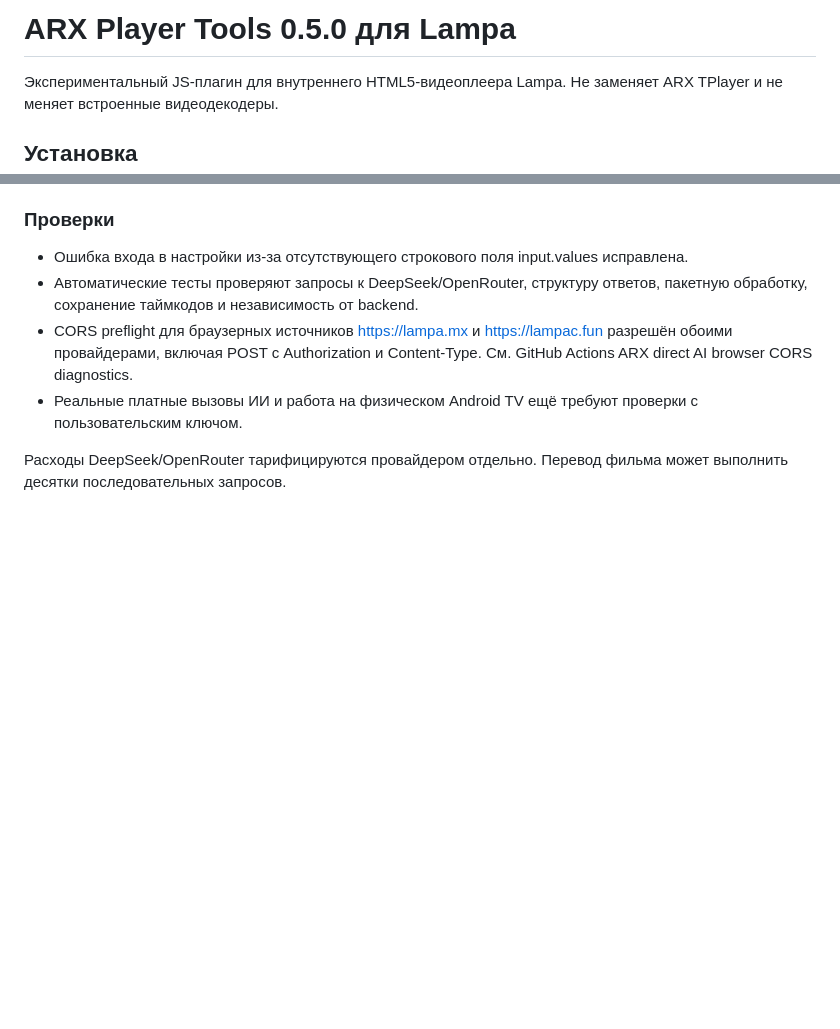
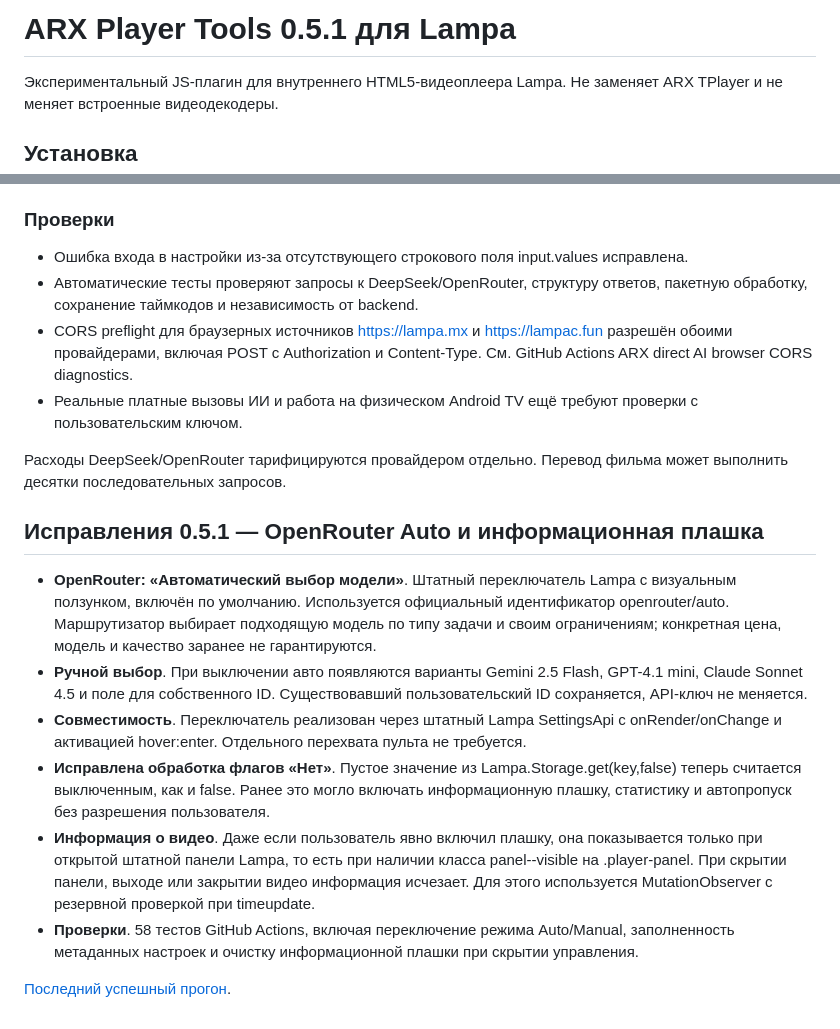
Before and after one commit to ARST113/lampa-watch-resume, a Markdown page: ARX_PLAYER_TOOLS.md, 2 parts joined by grey strips. GitHub-like rendering; blank space fills up the shorter version.

Commit message:
docs: describe OpenRouter Auto/manual toggle and player info overlay fixes in v0.5.1

```diff
--- a/ARX_PLAYER_TOOLS.md
+++ b/ARX_PLAYER_TOOLS.md
@@ -1,4 +1,4 @@
-# ARX Player Tools 0.5.0 для Lampa
+# ARX Player Tools 0.5.1 для Lampa
 
 Экспериментальный JS-плагин для внутреннего HTML5-видеоплеера Lampa. Не заменяет ARX TPlayer и не меняет встроенные видеодекодеры.
 
@@ -119,3 +119,14 @@ ARX 0.5.0 отправляет пакеты субтитров по HTTPS неп
 - Реальные платные вызовы ИИ и работа на физическом Android TV ещё требуют проверки с пользовательским ключом.
 
 Расходы DeepSeek/OpenRouter тарифицируются провайдером отдельно. Перевод фильма может выполнить десятки последовательных запросов.
+
+## Исправления 0.5.1 — OpenRouter Auto и информационная плашка
+
+- **OpenRouter: «Автоматический выбор модели»**. Штатный переключатель Lampa с визуальным ползунком, включён по умолчанию. Используется официальный идентификатор openrouter/auto. Маршрутизатор выбирает подходящую модель по типу задачи и своим ограничениям; конкретная цена, модель и качество заранее не гарантируются.
+- **Ручной выбор**. При выключении авто появляются варианты Gemini 2.5 Flash, GPT-4.1 mini, Claude Sonnet 4.5 и поле для собственного ID. Существовавший пользовательский ID сохраняется, API-ключ не меняется.
+- **Совместимость**. Переключатель реализован через штатный Lampa SettingsApi с onRender/onChange и активацией hover:enter. Отдельного перехвата пульта не требуется.
+- **Исправлена обработка флагов «Нет»**. Пустое значение из Lampa.Storage.get(key,false) теперь считается выключенным, как и false. Ранее это могло включать информационную плашку, статистику и автопропуск без разрешения пользователя.
+- **Информация о видео**. Даже если пользователь явно включил плашку, она показывается только при открытой штатной панели Lampa, то есть при наличии класса panel--visible на .player-panel. При скрытии панели, выходе или закрытии видео информация исчезает. Для этого используется MutationObserver с резервной проверкой при timeupdate.
+- **Проверки**. 58 тестов GitHub Actions, включая переключение режима Auto/Manual, заполненность метаданных настроек и очистку информационной плашки при скрытии управления.
+
+[Последний успешный прогон](https://github.com/ARST113/lampa-watch-resume/actions/runs/38636113509).
```
